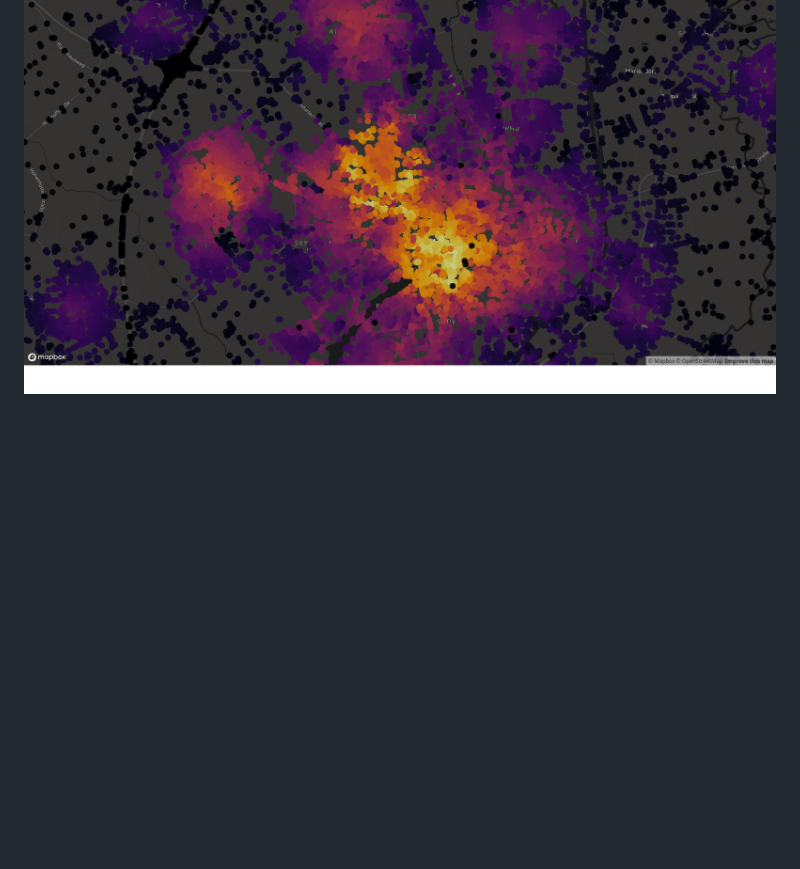
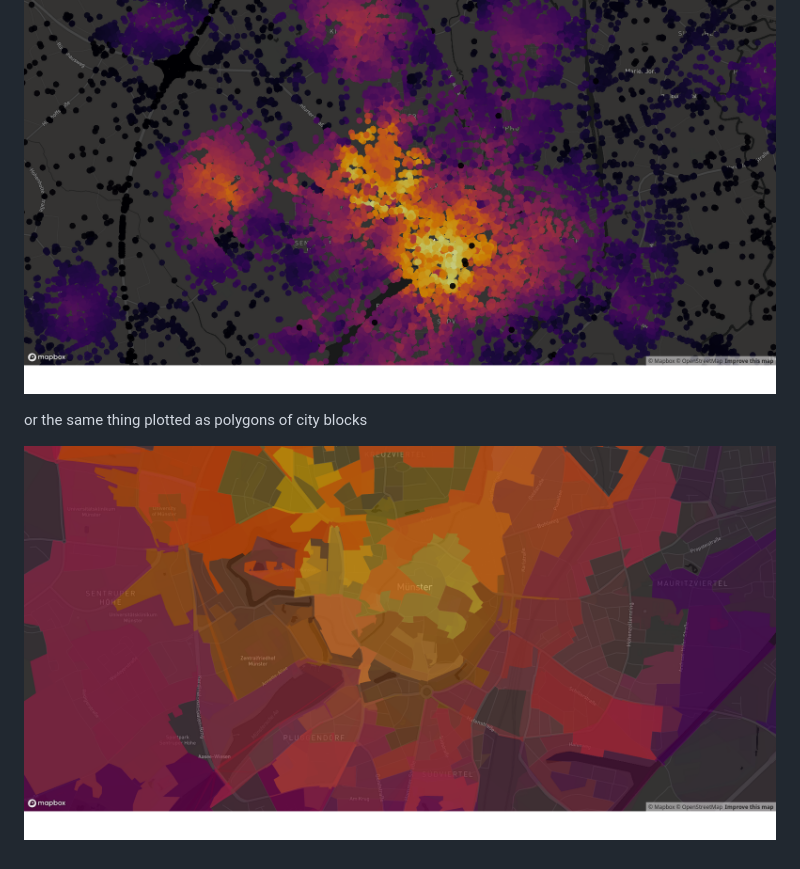
Before and after one commit to moveability/moveability, a Markdown page: README.md, the part around the change. Drawn GitHub-style; pictures changed too: demo-polygons.png (added); blank space fills up the shorter version.

Commit message:
add demo-polygons image

````diff
--- a/README.md
+++ b/README.md
@@ -68,3 +68,7 @@ mapdeck (style = 'mapbox://styles/mapbox/dark-v9',
 ```
 
 ![](demo.png)
+
+or the same thing plotted as polygons of city blocks
+
+![](demo-polygons.png)
````
Also changed, not shown: 1 other file.
